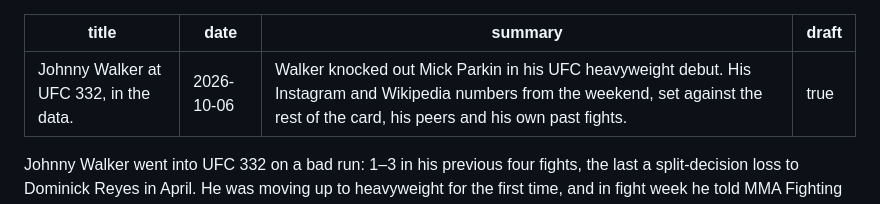
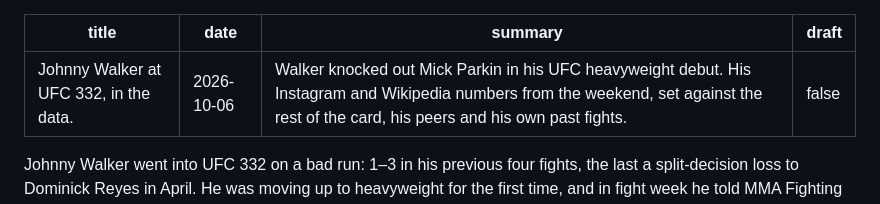
Before and after one commit to baptperr/eminence, a Markdown page: content/publications/johnny-walker-ufc-332.md, the part around one of its changes. Rendered like a GitHub page.

Commit message:
Publish the Johnny Walker UFC 332 article; fill Parkin's follower gain (+346)

```diff
--- a/content/publications/johnny-walker-ufc-332.md
+++ b/content/publications/johnny-walker-ufc-332.md
@@ -2,7 +2,7 @@
 title: Johnny Walker at UFC 332, in the data.
 date: 2026-10-06
 summary: Walker knocked out Mick Parkin in his UFC heavyweight debut. His Instagram and Wikipedia numbers from the weekend, set against the rest of the card, his peers and his own past fights.
-draft: true
+draft: false
 ---
 Johnny Walker went into UFC 332 on a bad run: 1–3 in his previous four fights, the last a split-decision loss to Dominick Reyes in April. He was moving up to heavyweight for the first time, and in fight week he told MMA Fighting that, while cutting to 205 pounds, his vision would go dark in the middle of sparring ([BoxingNews](https://boxingnews.com/news/walker-weight-cut-struggles-ufc-332-heavyweight-debut), 30 September). The UFC put his debut on the early prelims.
 
```
Also changed, not shown: other parts of content/publications/johnny-walker-ufc-332.md (+1 -1 lines).
